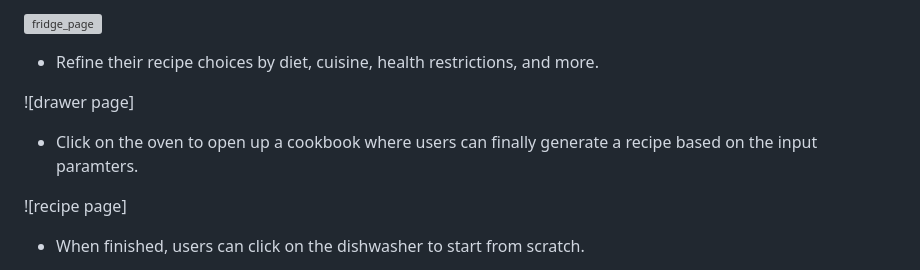
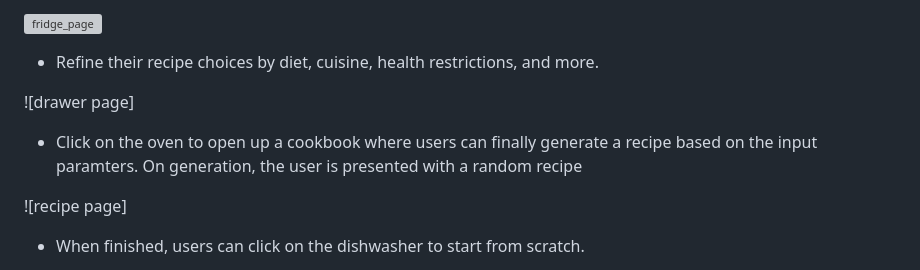
Before and after one commit to EltionBehrami/miKitchen, a Markdown page: README.md, the part around the change. Drawn GitHub-style; grey boxes are pictures that could not be loaded.

```diff
--- a/README.md
+++ b/README.md
@@ -15,7 +15,7 @@ In miKitchen, users will be able to:
 ![drawer page]
 
 
-- Click on the oven to open up a cookbook where users can finally generate a recipe based on the input paramters.
+- Click on the oven to open up a cookbook where users can finally generate a recipe based on the input paramters. On generation, the user is presented with a random recipe
 
 ![recipe page]
 
```
